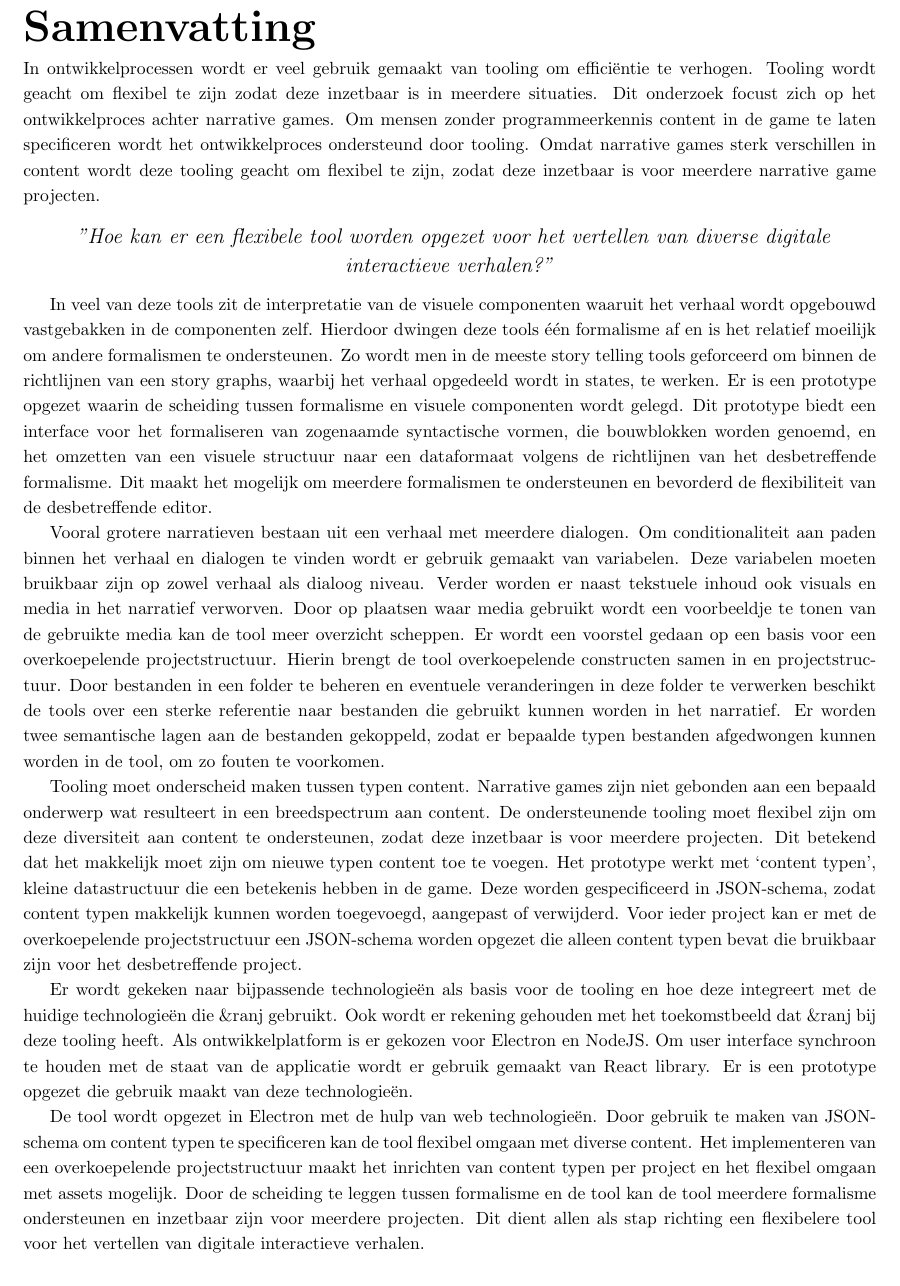
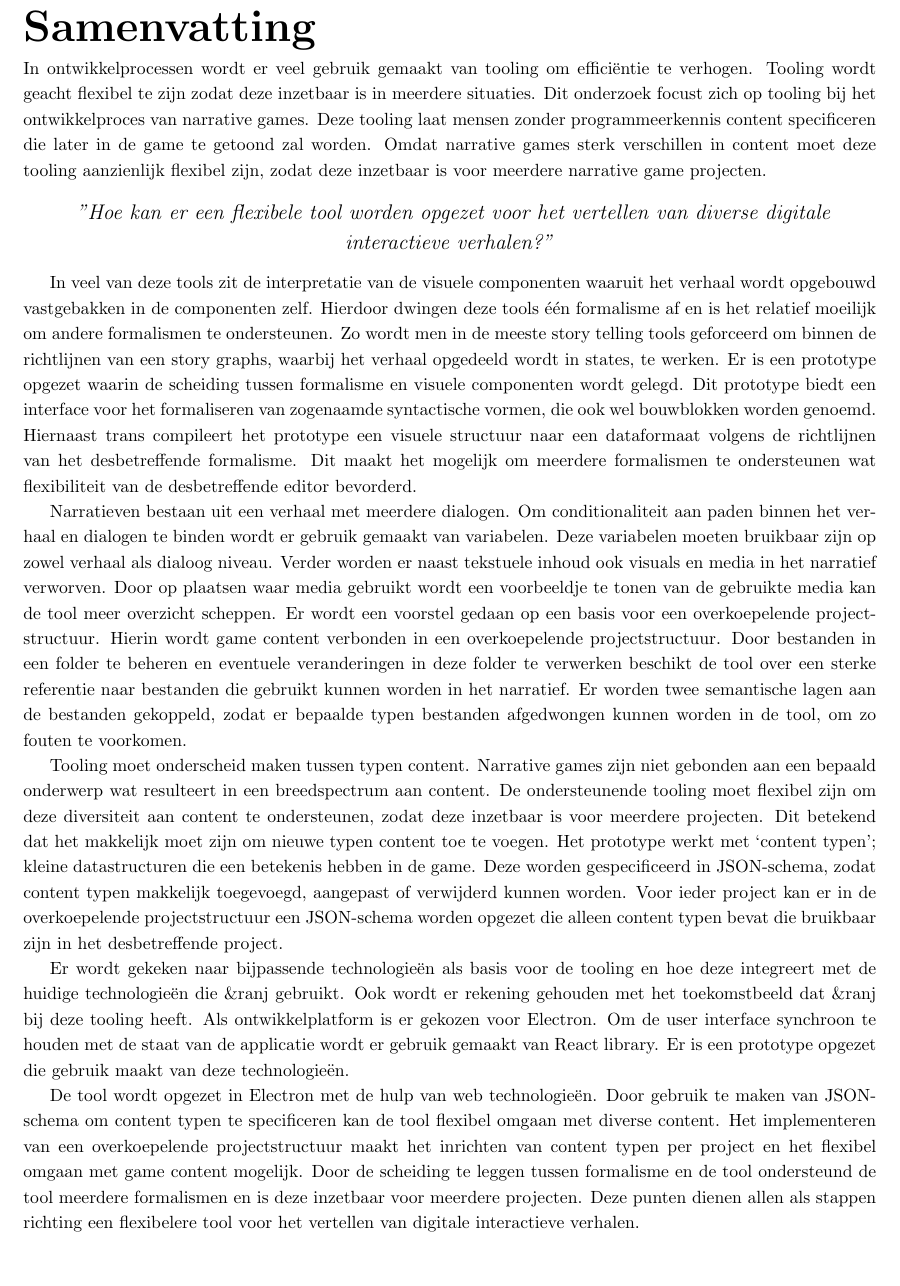
Before and after one commit to swenmeeuwes/thesis, a LaTeX thesis (thesis/src/thesis.tex, which reads thesis/src/chapters/samenvatting.tex): part of page 7 of 94, cut so that both start at the same text. Compiled offline with pdfLaTeX.

Commit message:
Iteration over summary

```diff
--- a/thesis/src/chapters/samenvatting.tex
+++ b/thesis/src/chapters/samenvatting.tex
@@ -1,5 +1,5 @@
 \chapter*{Samenvatting}
-In ontwikkelprocessen wordt er veel gebruik gemaakt van tooling om efficiëntie te verhogen. Tooling wordt geacht om flexibel te zijn zodat deze inzetbaar is in meerdere situaties. Dit onderzoek focust zich op het ontwikkelproces achter narrative games. Om mensen zonder programmeerkennis content in de game te laten specificeren wordt het ontwikkelproces ondersteund door tooling. Omdat narrative games sterk verschillen in content wordt deze tooling geacht om flexibel te zijn, zodat deze inzetbaar is voor meerdere narrative game projecten.
+In ontwikkelprocessen wordt er veel gebruik gemaakt van tooling om efficiëntie te verhogen. Tooling wordt geacht flexibel te zijn zodat deze inzetbaar is in meerdere situaties. Dit onderzoek focust zich op tooling bij het ontwikkelproces van narrative games. Deze tooling laat mensen zonder programmeerkennis content specificeren die later in de game te getoond zal worden. Omdat narrative games sterk verschillen in content moet deze tooling aanzienlijk flexibel zijn, zodat deze inzetbaar is voor meerdere narrative game projecten.
 \begin{quote}
     \centering
     \large
@@ -8,12 +8,12 @@ In ontwikkelprocessen wordt er veel gebruik gemaakt van tooling om efficiëntie
     }
 \end{quote}
 
-In veel van deze tools zit de interpretatie van de visuele componenten waaruit het verhaal wordt opgebouwd vastgebakken in de componenten zelf. Hierdoor dwingen deze tools één formalisme af en is het relatief moeilijk om andere formalismen te ondersteunen. Zo wordt men in de meeste story telling tools geforceerd om binnen de richtlijnen van een story graphs, waarbij het verhaal opgedeeld wordt in states, te werken. Er is een prototype opgezet waarin de scheiding tussen formalisme en visuele componenten wordt gelegd. Dit prototype biedt een interface voor het formaliseren van zogenaamde syntactische vormen, die bouwblokken worden genoemd, en het omzetten van een visuele structuur naar een dataformaat volgens de richtlijnen van het desbetreffende formalisme. Dit maakt het mogelijk om meerdere formalismen te ondersteunen en bevorderd de flexibiliteit van de desbetreffende editor.
+In veel van deze tools zit de interpretatie van de visuele componenten waaruit het verhaal wordt opgebouwd vastgebakken in de componenten zelf. Hierdoor dwingen deze tools één formalisme af en is het relatief moeilijk om andere formalismen te ondersteunen. Zo wordt men in de meeste story telling tools geforceerd om binnen de richtlijnen van een story graphs, waarbij het verhaal opgedeeld wordt in states, te werken. Er is een prototype opgezet waarin de scheiding tussen formalisme en visuele componenten wordt gelegd. Dit prototype biedt een interface voor het formaliseren van zogenaamde syntactische vormen, die ook wel bouwblokken worden genoemd. Hiernaast trans compileert het prototype een visuele structuur naar een dataformaat volgens de richtlijnen van het desbetreffende formalisme. Dit maakt het mogelijk om meerdere formalismen te ondersteunen wat flexibiliteit van de desbetreffende editor bevorderd.
 
-Vooral grotere narratieven bestaan uit een verhaal met meerdere dialogen. Om conditionaliteit aan paden binnen het verhaal en dialogen te vinden wordt er gebruik gemaakt van variabelen. Deze variabelen moeten bruikbaar zijn op zowel verhaal als dialoog niveau. Verder worden er naast tekstuele inhoud ook visuals en media in het narratief verworven. Door op plaatsen waar media gebruikt wordt een voorbeeldje te tonen van de gebruikte media kan de tool meer overzicht scheppen. Er wordt een voorstel gedaan op een basis voor een overkoepelende projectstructuur. Hierin brengt de tool overkoepelende constructen samen in en projectstructuur. Door bestanden in een folder te beheren en eventuele veranderingen in deze folder te verwerken beschikt de tools over een sterke referentie naar bestanden die gebruikt kunnen worden in het narratief. Er worden twee semantische lagen aan de bestanden gekoppeld, zodat er bepaalde typen bestanden afgedwongen kunnen worden in de tool, om zo fouten te voorkomen.
+Narratieven bestaan uit een verhaal met meerdere dialogen. Om conditionaliteit aan paden binnen het verhaal en dialogen te binden wordt er gebruik gemaakt van variabelen. Deze variabelen moeten bruikbaar zijn op zowel verhaal als dialoog niveau. Verder worden er naast tekstuele inhoud ook visuals en media in het narratief verworven. Door op plaatsen waar media gebruikt wordt een voorbeeldje te tonen van de gebruikte media kan de tool meer overzicht scheppen. Er wordt een voorstel gedaan op een basis voor een overkoepelende projectstructuur. Hierin wordt game content verbonden in een overkoepelende projectstructuur. Door bestanden in een folder te beheren en eventuele veranderingen in deze folder te verwerken beschikt de tool over een sterke referentie naar bestanden die gebruikt kunnen worden in het narratief. Er worden twee semantische lagen aan de bestanden gekoppeld, zodat er bepaalde typen bestanden afgedwongen kunnen worden in de tool, om zo fouten te voorkomen.
 
-Tooling moet onderscheid maken tussen typen content. Narrative games zijn niet gebonden aan een bepaald onderwerp wat resulteert in een breedspectrum aan content. De ondersteunende tooling moet flexibel zijn om deze diversiteit aan content te ondersteunen, zodat deze inzetbaar is voor meerdere projecten. Dit betekend dat het makkelijk moet zijn om nieuwe typen content toe te voegen. Het prototype werkt met ‘content typen’, kleine datastructuur die een betekenis hebben in de game. Deze worden gespecificeerd in JSON-schema, zodat content typen makkelijk kunnen worden toegevoegd, aangepast of verwijderd. Voor ieder project kan er met de overkoepelende projectstructuur een JSON-schema worden opgezet die alleen content typen bevat die bruikbaar zijn voor het desbetreffende project.
+Tooling moet onderscheid maken tussen typen content. Narrative games zijn niet gebonden aan een bepaald onderwerp wat resulteert in een breedspectrum aan content. De ondersteunende tooling moet flexibel zijn om deze diversiteit aan content te ondersteunen, zodat deze inzetbaar is voor meerdere projecten. Dit betekend dat het makkelijk moet zijn om nieuwe typen content toe te voegen. Het prototype werkt met ‘content typen’; kleine datastructuren die een betekenis hebben in de game. Deze worden gespecificeerd in JSON-schema, zodat content typen makkelijk toegevoegd, aangepast of verwijderd kunnen worden. Voor ieder project kan er in de overkoepelende projectstructuur een JSON-schema worden opgezet die alleen content typen bevat die bruikbaar zijn in het desbetreffende project.
 
-Er wordt gekeken naar bijpassende technologieën als basis voor de tooling en hoe deze integreert met de huidige technologieën die \&ranj gebruikt. Ook wordt er rekening gehouden met het toekomstbeeld dat \&ranj bij deze tooling heeft. Als ontwikkelplatform is er gekozen voor Electron en NodeJS. Om user interface synchroon te houden met de staat van de applicatie wordt er gebruik gemaakt van React library. Er is een prototype opgezet die gebruik maakt van deze technologieën.
+Er wordt gekeken naar bijpassende technologieën als basis voor de tooling en hoe deze integreert met de huidige technologieën die \&ranj gebruikt. Ook wordt er rekening gehouden met het toekomstbeeld dat \&ranj bij deze tooling heeft. Als ontwikkelplatform is er gekozen voor Electron. Om de user interface synchroon te houden met de staat van de applicatie wordt er gebruik gemaakt van React library. Er is een prototype opgezet die gebruik maakt van deze technologieën.
 
-De tool wordt opgezet in Electron met de hulp van web technologieën. Door gebruik te maken van JSON-schema om content typen te specificeren kan de tool flexibel omgaan met diverse content. Het implementeren van een overkoepelende projectstructuur maakt het inrichten van content typen per project en het flexibel omgaan met assets mogelijk. Door de scheiding te leggen tussen formalisme en de tool kan de tool meerdere formalisme ondersteunen en inzetbaar zijn voor meerdere projecten. Dit dient allen als stap richting een flexibelere tool voor het vertellen van digitale interactieve verhalen.
+De tool wordt opgezet in Electron met de hulp van web technologieën. Door gebruik te maken van JSON-schema om content typen te specificeren kan de tool flexibel omgaan met diverse content. Het implementeren van een overkoepelende projectstructuur maakt het inrichten van content typen per project en het flexibel omgaan met game content mogelijk. Door de scheiding te leggen tussen formalisme en de tool ondersteund de tool meerdere formalismen en is deze inzetbaar  voor meerdere projecten. Deze punten dienen allen als stappen richting een flexibelere tool voor het vertellen van digitale interactieve verhalen.
```
